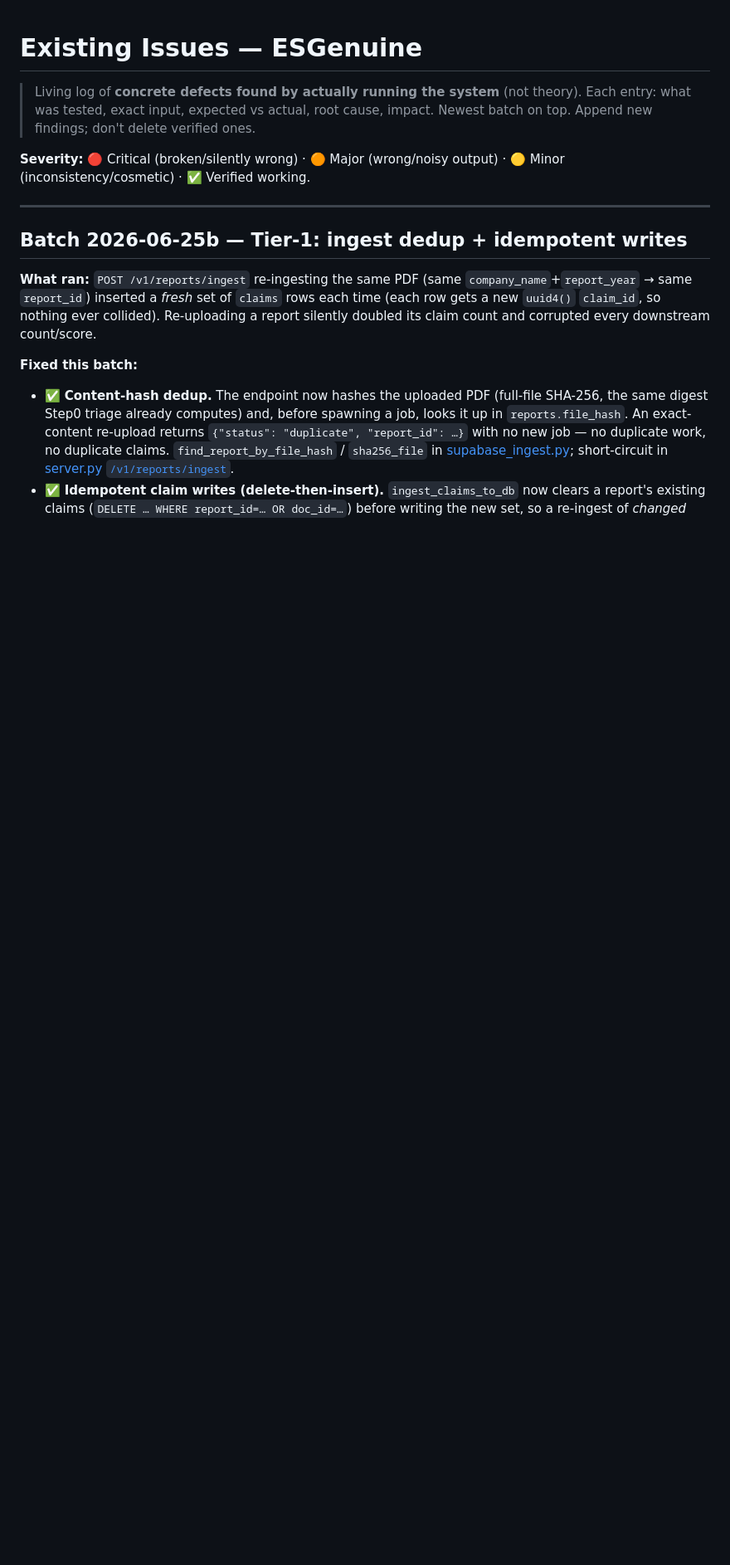
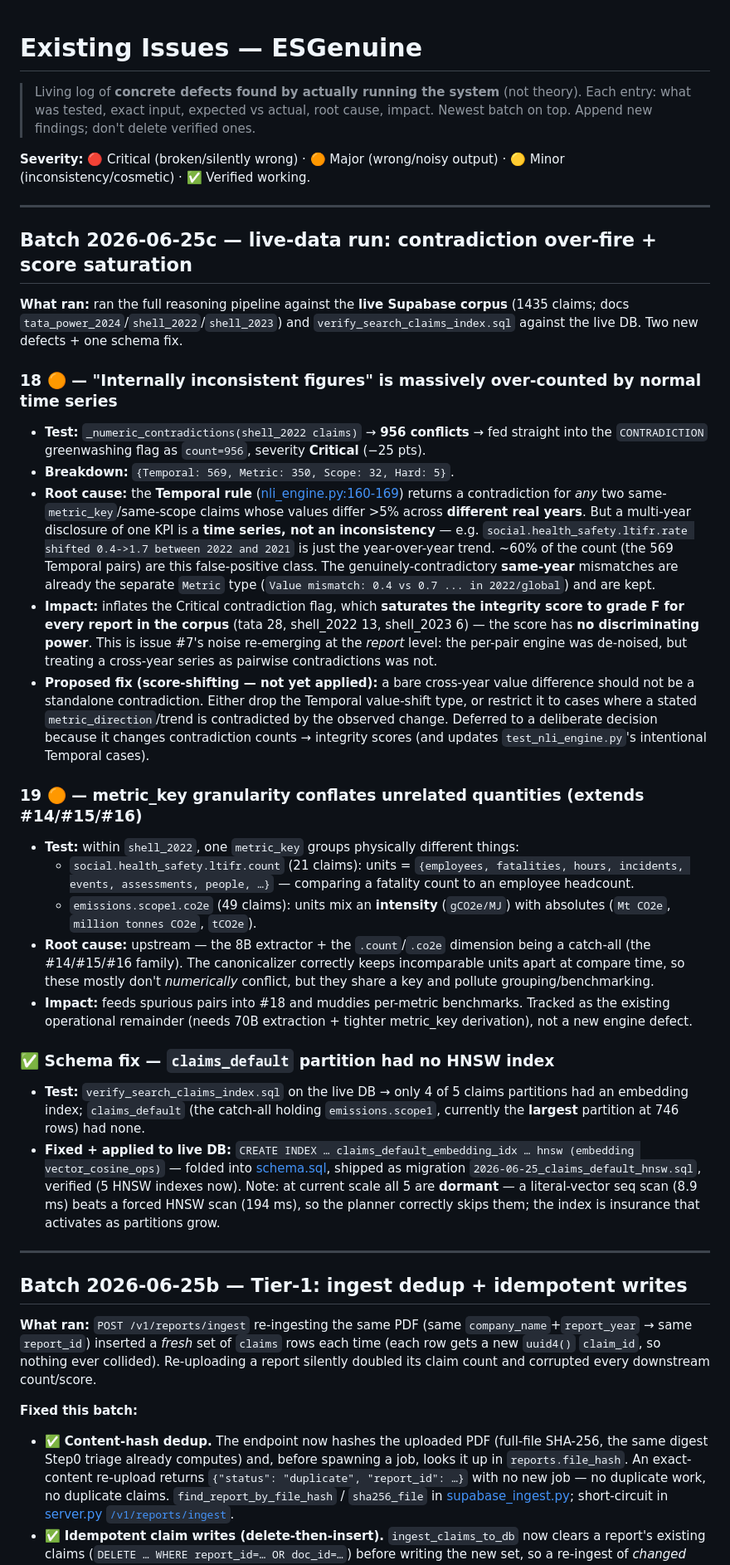
Before and after one commit to iamnishaant/ESGenuine, a Markdown page: existing_issues.md, the part around the change. Shown at 83% size. Rendered like a GitHub page; blank space fills up the shorter version.

Commit message:
docs(issues): log contradiction over-fire (time-series false positives) + score saturation
Batch 2026-06-25c from the live-data run: #18 the Temporal rule flags normal
year-over-year disclosures as contradictions (569/956 on shell_2022), inflating
the Critical flag so every report saturates to grade F; #19 metric_key
granularity conflates unrelated quantities. Fix for #18 is score-shifting and
deferred to a deliberate decision.

Co-Authored-By: Claude Opus 4.8 <noreply@anthropic.com>

```diff
--- a/existing_issues.md
+++ b/existing_issues.md
@@ -3,6 +3,30 @@
 > Living log of **concrete defects found by actually running the system** (not theory). Each entry: what was tested, exact input, expected vs actual, root cause, impact. Newest batch on top. Append new findings; don't delete verified ones.
 
 **Severity:** 🔴 Critical (broken/silently wrong) · 🟠 Major (wrong/noisy output) · 🟡 Minor (inconsistency/cosmetic) · ✅ Verified working.
+
+---
+
+## Batch 2026-06-25c — live-data run: contradiction over-fire + score saturation
+
+**What ran:** ran the full reasoning pipeline against the **live Supabase corpus** (1435 claims; docs `tata_power_2024`/`shell_2022`/`shell_2023`) and `verify_search_claims_index.sql` against the live DB. Two new defects + one schema fix.
+
+### 18 🟠 — "Internally inconsistent figures" is massively over-counted by normal time series
+- **Test:** `_numeric_contradictions(shell_2022 claims)` → **956 conflicts** → fed straight into the `CONTRADICTION` greenwashing flag as `count=956`, severity **Critical** (−25 pts).
+- **Breakdown:** `{Temporal: 569, Metric: 350, Scope: 32, Hard: 5}`.
+- **Root cause:** the **Temporal rule** ([nli_engine.py:160-169](backend/src/reasoning/nli_engine.py)) returns a contradiction for *any* two same-`metric_key`/same-scope claims whose values differ >5% across **different real years**. But a multi-year disclosure of one KPI is a **time series, not an inconsistency** — e.g. `social.health_safety.ltifr.rate shifted 0.4->1.7 between 2022 and 2021` is just the year-over-year trend. ~60% of the count (the 569 Temporal pairs) are this false-positive class. The genuinely-contradictory **same-year** mismatches are already the separate `Metric` type (`Value mismatch: 0.4 vs 0.7 ... in 2022/global`) and are kept.
+- **Impact:** inflates the Critical contradiction flag, which **saturates the integrity score to grade F for every report in the corpus** (tata 28, shell_2022 13, shell_2023 6) — the score has **no discriminating power**. This is issue #7's noise re-emerging at the *report* level: the per-pair engine was de-noised, but treating a cross-year series as pairwise contradictions was not.
+- **Proposed fix (score-shifting — not yet applied):** a bare cross-year value difference should not be a standalone contradiction. Either drop the Temporal value-shift type, or restrict it to cases where a stated `metric_direction`/trend is contradicted by the observed change. Deferred to a deliberate decision because it changes contradiction counts → integrity scores (and updates `test_nli_engine.py`'s intentional Temporal cases).
+
+### 19 🟠 — metric_key granularity conflates unrelated quantities (extends #14/#15/#16)
+- **Test:** within `shell_2022`, one `metric_key` groups physically different things:
+  - `social.health_safety.ltifr.count` (21 claims): units = `{employees, fatalities, hours, incidents, events, assessments, people, …}` — comparing a fatality count to an employee headcount.
+  - `emissions.scope1.co2e` (49 claims): units mix an **intensity** (`gCO2e/MJ`) with absolutes (`Mt CO2e`, `million tonnes CO2e`, `tCO2e`).
+- **Root cause:** upstream — the 8B extractor + the `.count`/`.co2e` dimension being a catch-all (the #14/#15/#16 family). The canonicalizer correctly keeps incomparable units apart at compare time, so these mostly don't *numerically* conflict, but they share a key and pollute grouping/benchmarking.
+- **Impact:** feeds spurious pairs into #18 and muddies per-metric benchmarks. Tracked as the existing operational remainder (needs 70B extraction + tighter metric_key derivation), not a new engine defect.
+
+### ✅ Schema fix — `claims_default` partition had no HNSW index
+- **Test:** `verify_search_claims_index.sql` on the live DB → only 4 of 5 claims partitions had an embedding index; `claims_default` (the catch-all holding `emissions.scope1`, currently the **largest** partition at 746 rows) had none.
+- **Fixed + applied to live DB:** `CREATE INDEX … claims_default_embedding_idx … hnsw (embedding vector_cosine_ops)` — folded into [schema.sql](backend/database/schema.sql), shipped as migration `2026-06-25_claims_default_hnsw.sql`, verified (5 HNSW indexes now). Note: at current scale all 5 are **dormant** — a literal-vector seq scan (8.9 ms) beats a forced HNSW scan (194 ms), so the planner correctly skips them; the index is insurance that activates as partitions grow.
 
 ---
 
```
